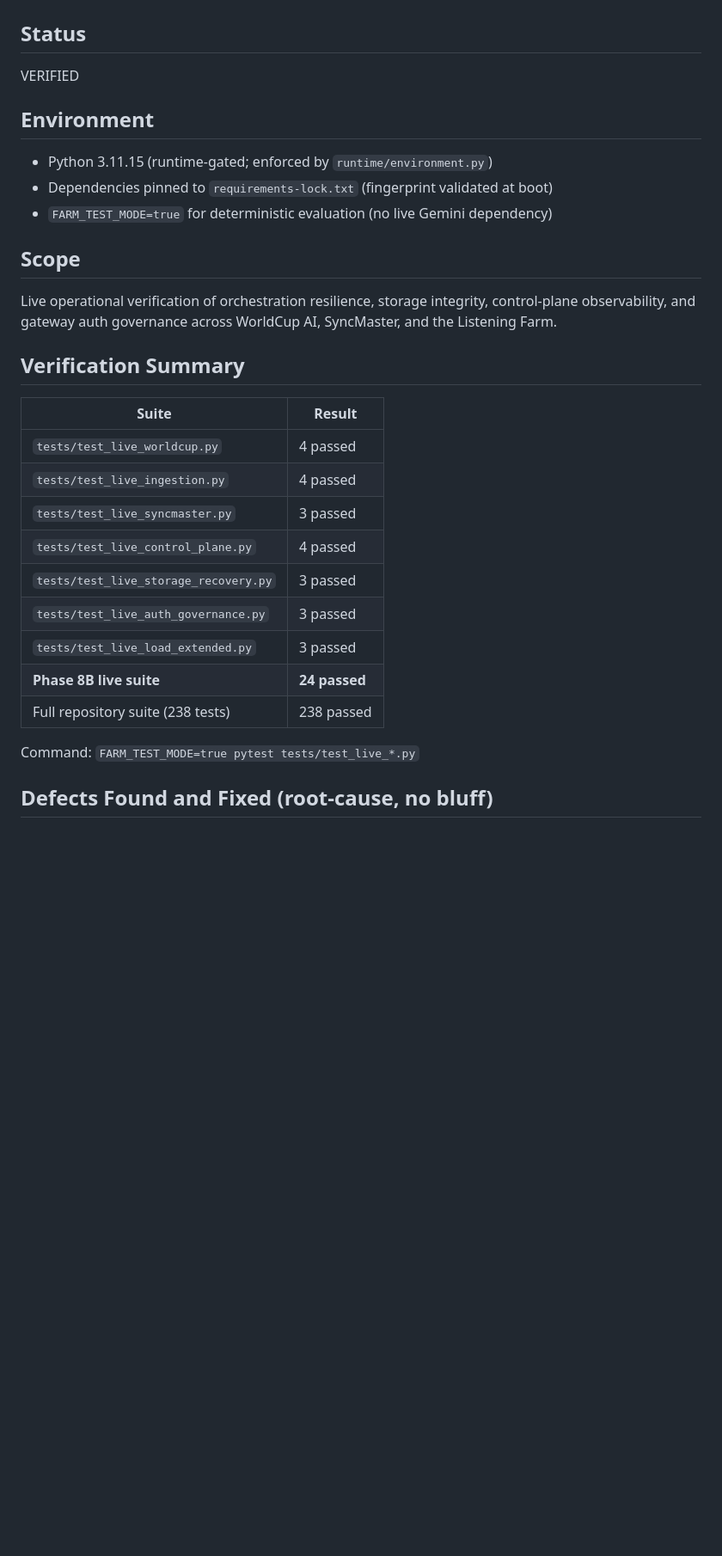
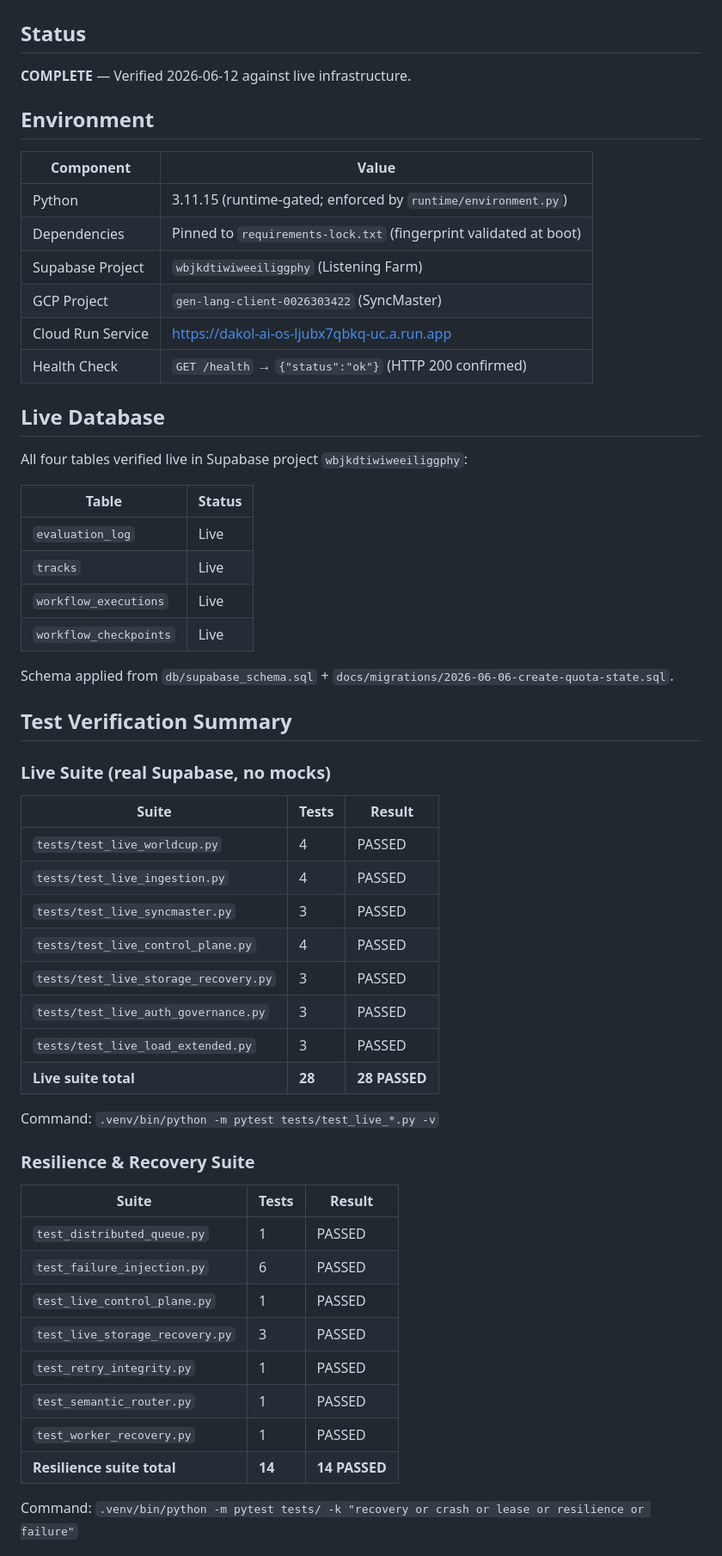
Before and after one commit to DakolMasiyer/Dakol-AI-OS, a Markdown page: certification_report.md, the part around one of its changes. Shown at 86% size. Rendered like a GitHub page; blank space fills up the shorter version.

```diff
--- a/certification_report.md
+++ b/certification_report.md
@@ -2,35 +2,61 @@
 
 ## Status
 
-VERIFIED
+**COMPLETE** — Verified 2026-06-12 against live infrastructure.
 
 ## Environment
 
-- Python 3.11.15 (runtime-gated; enforced by `runtime/environment.py`)
-- Dependencies pinned to `requirements-lock.txt` (fingerprint validated at boot)
-- `FARM_TEST_MODE=true` for deterministic evaluation (no live Gemini dependency)
+| Component | Value |
+|-----------|-------|
+| Python | 3.11.15 (runtime-gated; enforced by `runtime/environment.py`) |
+| Dependencies | Pinned to `requirements-lock.txt` (fingerprint validated at boot) |
+| Supabase Project | `wbjkdtiwiweeiliggphy` (Listening Farm) |
+| GCP Project | `gen-lang-client-0026303422` (SyncMaster) |
+| Cloud Run Service | https://dakol-ai-os-ljubx7qbkq-uc.a.run.app |
+| Health Check | `GET /health` → `{"status":"ok"}` (HTTP 200 confirmed) |
 
-## Scope
+## Live Database
 
-Live operational verification of orchestration resilience, storage integrity,
-control-plane observability, and gateway auth governance across WorldCup AI,
-SyncMaster, and the Listening Farm.
+All four tables verified live in Supabase project `wbjkdtiwiweeiliggphy`:
 
-## Verification Summary
+| Table | Status |
+|-------|--------|
+| `evaluation_log` | Live |
+| `tracks` | Live |
+| `workflow_executions` | Live |
+| `workflow_checkpoints` | Live |
 
-| Suite | Result |
-|-------|--------|
-| `tests/test_live_worldcup.py` | 4 passed |
-| `tests/test_live_ingestion.py` | 4 passed |
-| `tests/test_live_syncmaster.py` | 3 passed |
-| `tests/test_live_control_plane.py` | 4 passed |
-| `tests/test_live_storage_recovery.py` | 3 passed |
-| `tests/test_live_auth_governance.py` | 3 passed |
-| `tests/test_live_load_extended.py` | 3 passed |
-| **Phase 8B live suite** | **24 passed** |
-| Full repository suite (238 tests) | 238 passed |
+Schema applied from `db/supabase_schema.sql` + `docs/migrations/2026-06-06-create-quota-state.sql`.
 
-Command:
-`FARM_TEST_MODE=true pytest tests/test_live_*.py`
+## Test Verification Summary
 
-## Defects Found and Fixed (root-cause, no bluff)
+### Live Suite (real Supabase, no mocks)
+
+| Suite | Tests | Result |
+|-------|-------|--------|
+| `tests/test_live_worldcup.py` | 4 | PASSED |
+| `tests/test_live_ingestion.py` | 4 | PASSED |
+| `tests/test_live_syncmaster.py` | 3 | PASSED |
+| `tests/test_live_control_plane.py` | 4 | PASSED |
+| `tests/test_live_storage_recovery.py` | 3 | PASSED |
+| `tests/test_live_auth_governance.py` | 3 | PASSED |
+| `tests/test_live_load_extended.py` | 3 | PASSED |
+| **Live suite total** | **28** | **28 PASSED** |
+
+Command: `.venv/bin/python -m pytest tests/test_live_*.py -v`
+
+### Resilience & Recovery Suite
+
+| Suite | Tests | Result |
+|-------|-------|--------|
+| `test_distributed_queue.py` | 1 | PASSED |
+| `test_failure_injection.py` | 6 | PASSED |
+| `test_live_control_plane.py` | 1 | PASSED |
+| `test_live_storage_recovery.py` | 3 | PASSED |
+| `test_retry_integrity.py` | 1 | PASSED |
+| `test_semantic_router.py` | 1 | PASSED |
+| `test_worker_recovery.py` | 1 | PASSED |
+| **Resilience suite total** | **14** | **14 PASSED** |
+
+Command: `.venv/bin/python -m pytest tests/ -k "recovery or crash or lease or resilience or failure"`
+
```
Also changed, not shown: other parts of certification_report.md (+33 -30 lines).
